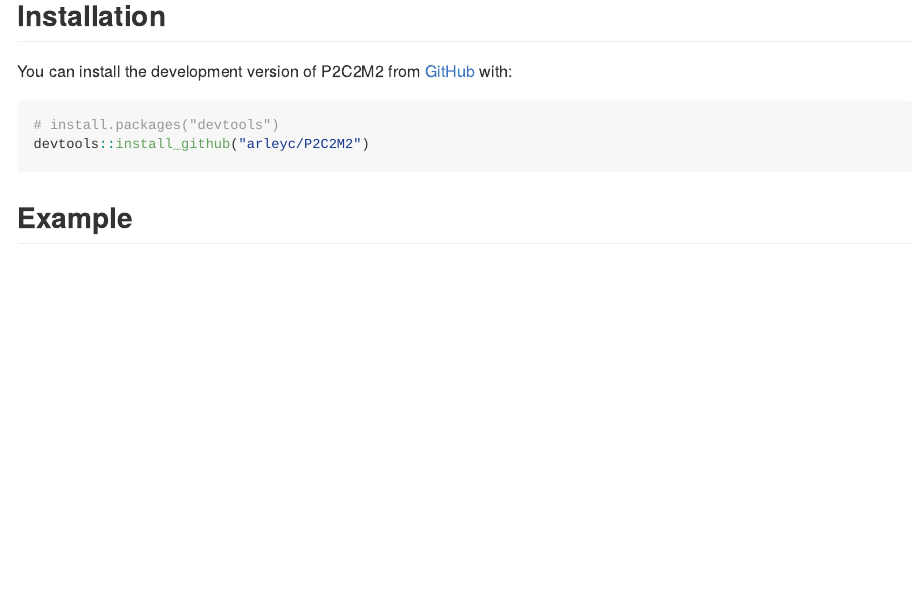
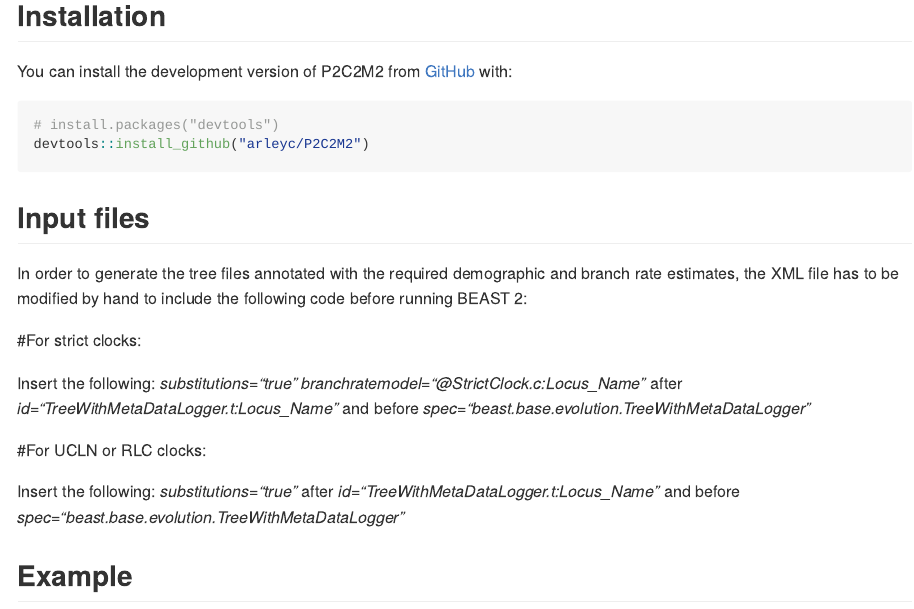
Before and after one commit to arleyc/P2C2M2, an R Markdown document (README.Rmd): the page in a window 1100 px wide, from 240 px down. The pictures show the output file README.md that the author committed with the source, drawn offline in the style of GitHub; long lines of code are wrapped.

Commit message:
update readme

````diff
--- a/README.Rmd
+++ b/README.Rmd
@@ -30,6 +30,23 @@
 # install.packages("devtools")
 devtools::install_github("arleyc/P2C2M2")
 ```
+
+## Input files
+
+In order to generate the tree files annotated with the required demographic
+and branch rate estimates, the XML file has to be modified by hand to include
+the following code before running BEAST 2:
+
+#For strict clocks:
+
+Insert the following: <em>substitutions="true" branchratemodel="\@StrictClock.c:Locus_Name"</em> after <em>id="TreeWithMetaDataLogger.t:Locus_Name"</em>
+and before <em>spec="beast.base.evolution.TreeWithMetaDataLogger"</em>
+
+#For UCLN or RLC clocks:
+
+Insert the following: <em>substitutions="true"</em>
+after <em>id="TreeWithMetaDataLogger.t:Locus_Name"</em>
+and before <em>spec="beast.base.evolution.TreeWithMetaDataLogger"</em>
 
 ## Example
 
````
Also changed, not shown: README.md, 3 other files.
